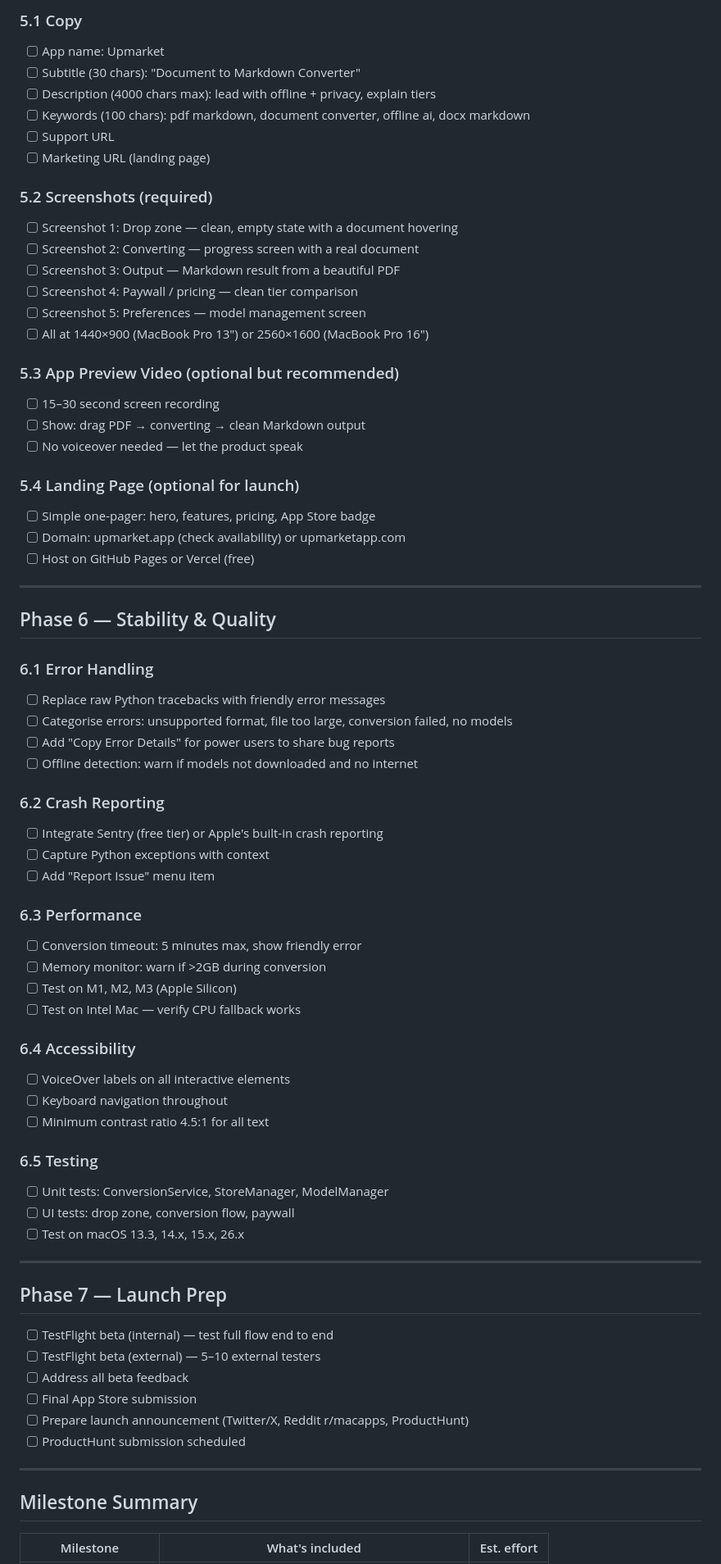
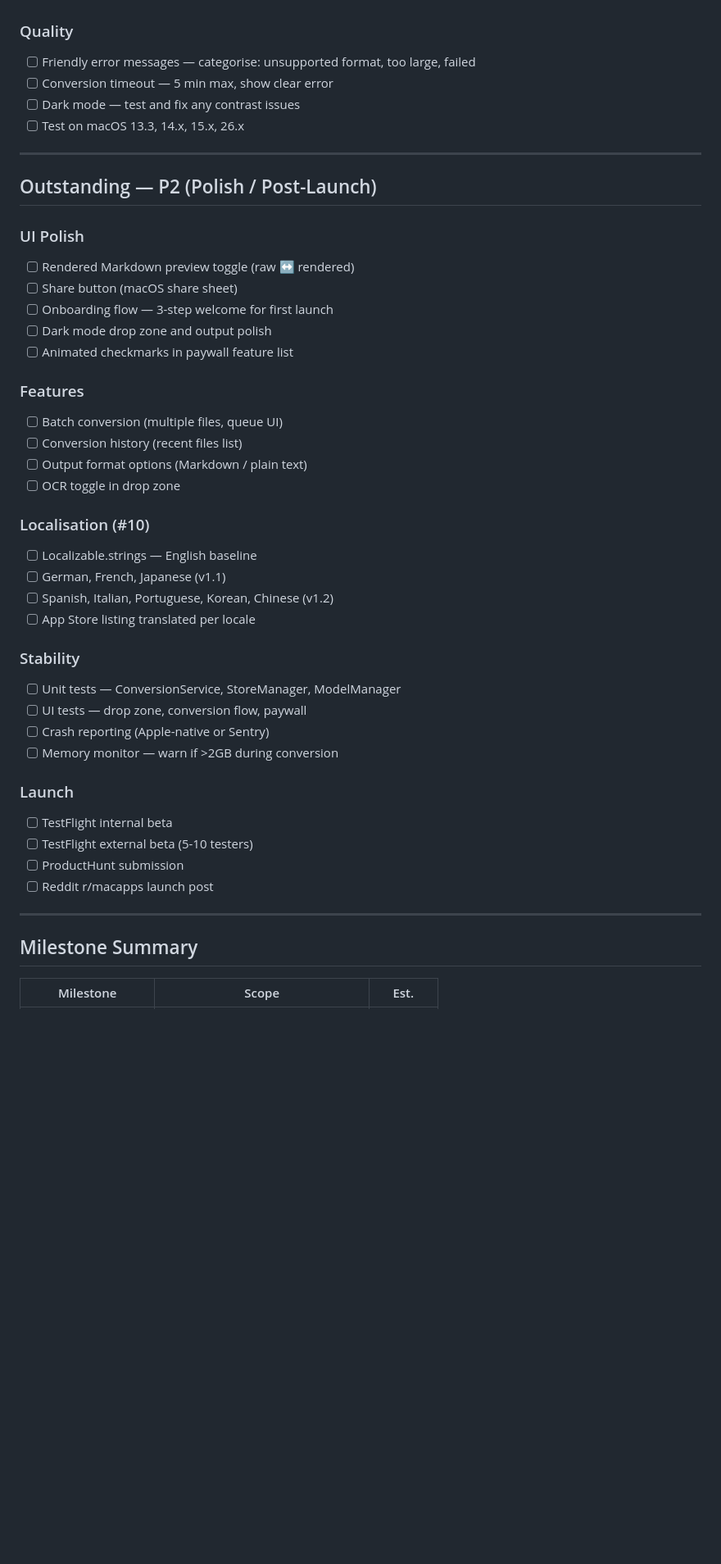
Before and after one commit to 0x687931/upmarket, a Markdown page: docs/IMPLEMENTATION_PLAN.md, the part around one of its changes. Shown at 82% size. Rendered like a GitHub page; blank space fills up the shorter version.

```diff
--- a/docs/IMPLEMENTATION_PLAN.md
+++ b/docs/IMPLEMENTATION_PLAN.md
@@ -179,74 +139,47 @@ Upmarket converts documents to Markdown using on-device AI. Fully offline on App
-### 5.1 Copy
-- [ ] App name: Upmarket
-- [ ] Subtitle (30 chars): "Document to Markdown Converter"
-- [ ] Description (4000 chars max): lead with offline + privacy, explain tiers
-- [ ] Keywords (100 chars): pdf markdown, document converter, offline ai, docx markdown
-- [ ] Support URL
-- [ ] Marketing URL (landing page)
-
-### 5.2 Screenshots (required)
-- [ ] Screenshot 1: Drop zone — clean, empty state with a document hovering
-- [ ] Screenshot 2: Converting — progress screen with a real document
-- [ ] Screenshot 3: Output — Markdown result from a beautiful PDF
-- [ ] Screenshot 4: Paywall / pricing — clean tier comparison
-- [ ] Screenshot 5: Preferences — model management screen
-- [ ] All at 1440×900 (MacBook Pro 13") or 2560×1600 (MacBook Pro 16")
-
-### 5.3 App Preview Video (optional but recommended)
-- [ ] 15–30 second screen recording
-- [ ] Show: drag PDF → converting → clean Markdown output
-- [ ] No voiceover needed — let the product speak
-
-### 5.4 Landing Page (optional for launch)
-- [ ] Simple one-pager: hero, features, pricing, App Store badge
-- [ ] Domain: upmarket.app (check availability) or upmarketapp.com
-- [ ] Host on GitHub Pages or Vercel (free)
-
----
-
-## Phase 6 — Stability & Quality
-
-### 6.1 Error Handling
-- [ ] Replace raw Python tracebacks with friendly error messages
-- [ ] Categorise errors: unsupported format, file too large, conversion failed, no models
-- [ ] Add "Copy Error Details" for power users to share bug reports
-- [ ] Offline detection: warn if models not downloaded and no internet
-
-### 6.2 Crash Reporting
-- [ ] Integrate Sentry (free tier) or Apple's built-in crash reporting
-- [ ] Capture Python exceptions with context
-- [ ] Add "Report Issue" menu item
-
-### 6.3 Performance
-- [ ] Conversion timeout: 5 minutes max, show friendly error
-- [ ] Memory monitor: warn if >2GB during conversion
-- [ ] Test on M1, M2, M3 (Apple Silicon)
-- [ ] Test on Intel Mac — verify CPU fallback works
-
-### 6.4 Accessibility
-- [ ] VoiceOver labels on all interactive elements
-- [ ] Keyboard navigation throughout
-- [ ] Minimum contrast ratio 4.5:1 for all text
-
-### 6.5 Testing
-- [ ] Unit tests: ConversionService, StoreManager, ModelManager
-- [ ] UI tests: drop zone, conversion flow, paywall
+### Quality
+- [ ] Friendly error messages — categorise: unsupported format, too large, failed
+- [ ] Conversion timeout — 5 min max, show clear error
+- [ ] Dark mode — test and fix any contrast issues
 - [ ] Test on macOS 13.3, 14.x, 15.x, 26.x
 
 ---
 
-## Phase 7 — Launch Prep
+## Outstanding — P2 (Polish / Post-Launch)
 
-- [ ] TestFlight beta (internal) — test full flow end to end
-- [ ] TestFlight beta (external) — 5–10 external testers
-- [ ] Address all beta feedback
-- [ ] Final App Store submission
-- [ ] Prepare launch announcement (Twitter/X, Reddit r/macapps, ProductHunt)
-- [ ] ProductHunt submission scheduled
+### UI Polish
+- [ ] Rendered Markdown preview toggle (raw ↔ rendered)
+- [ ] Share button (macOS share sheet)
+- [ ] Onboarding flow — 3-step welcome for first launch
+- [ ] Dark mode drop zone and output polish
+- [ ] Animated checkmarks in paywall feature list
+
+### Features
+- [ ] Batch conversion (multiple files, queue UI)
+- [ ] Conversion history (recent files list)
+- [ ] Output format options (Markdown / plain text)
+- [ ] OCR toggle in drop zone
+
+### Localisation (#10)
+- [ ] Localizable.strings — English baseline
+- [ ] German, French, Japanese (v1.1)
+- [ ] Spanish, Italian, Portuguese, Korean, Chinese (v1.2)
+- [ ] App Store listing translated per locale
+
+### Stability
+- [ ] Unit tests — ConversionService, StoreManager, ModelManager
+- [ ] UI tests — drop zone, conversion flow, paywall
+- [ ] Crash reporting (Apple-native or Sentry)
+- [ ] Memory monitor — warn if >2GB during conversion
+
+### Launch
+- [ ] TestFlight internal beta
+- [ ] TestFlight external beta (5-10 testers)
+- [ ] ProductHunt submission
+- [ ] Reddit r/macapps launch post
 
 ---
 
 ## Milestone Summary
 
-| Milestone | What's included | Est. effort |
+| Milestone | Scope | Est. |
 |---|---|---|
```
Also changed, not shown: other parts of docs/IMPLEMENTATION_PLAN.md (+116 -159 lines).
